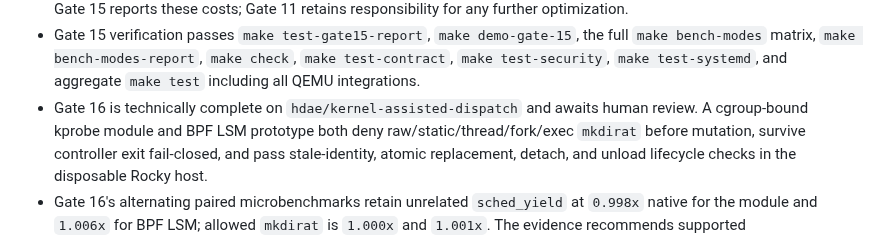
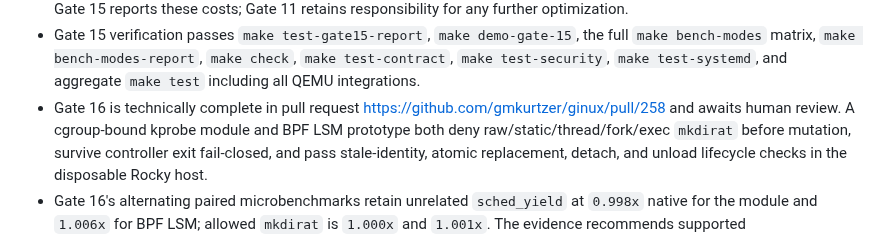
Before and after one commit to gmkurtzer/ginux, a Markdown page: hdae/STATUS.md, the part around the change. GitHub-like rendering.

```diff
--- a/hdae/STATUS.md
+++ b/hdae/STATUS.md
@@ -192,8 +192,9 @@
   `make bench-modes-report`, `make check`, `make test-contract`,
   `make test-security`, `make test-systemd`, and aggregate `make test` including
   all QEMU integrations.
-- Gate 16 is technically complete on `hdae/kernel-assisted-dispatch` and awaits
-  human review. A cgroup-bound kprobe module and BPF LSM prototype both deny
+- Gate 16 is technically complete in pull request
+  https://github.com/gmkurtzer/ginux/pull/258 and awaits human review. A
+  cgroup-bound kprobe module and BPF LSM prototype both deny
   raw/static/thread/fork/exec `mkdirat` before mutation, survive controller
   exit fail-closed, and pass stale-identity, atomic replacement, detach, and
   unload lifecycle checks in the disposable Rocky host.
```
Also changed, not shown: hdae/gates-todo/16-kernel-assisted-dispatch.md (+3 -2 lines).
